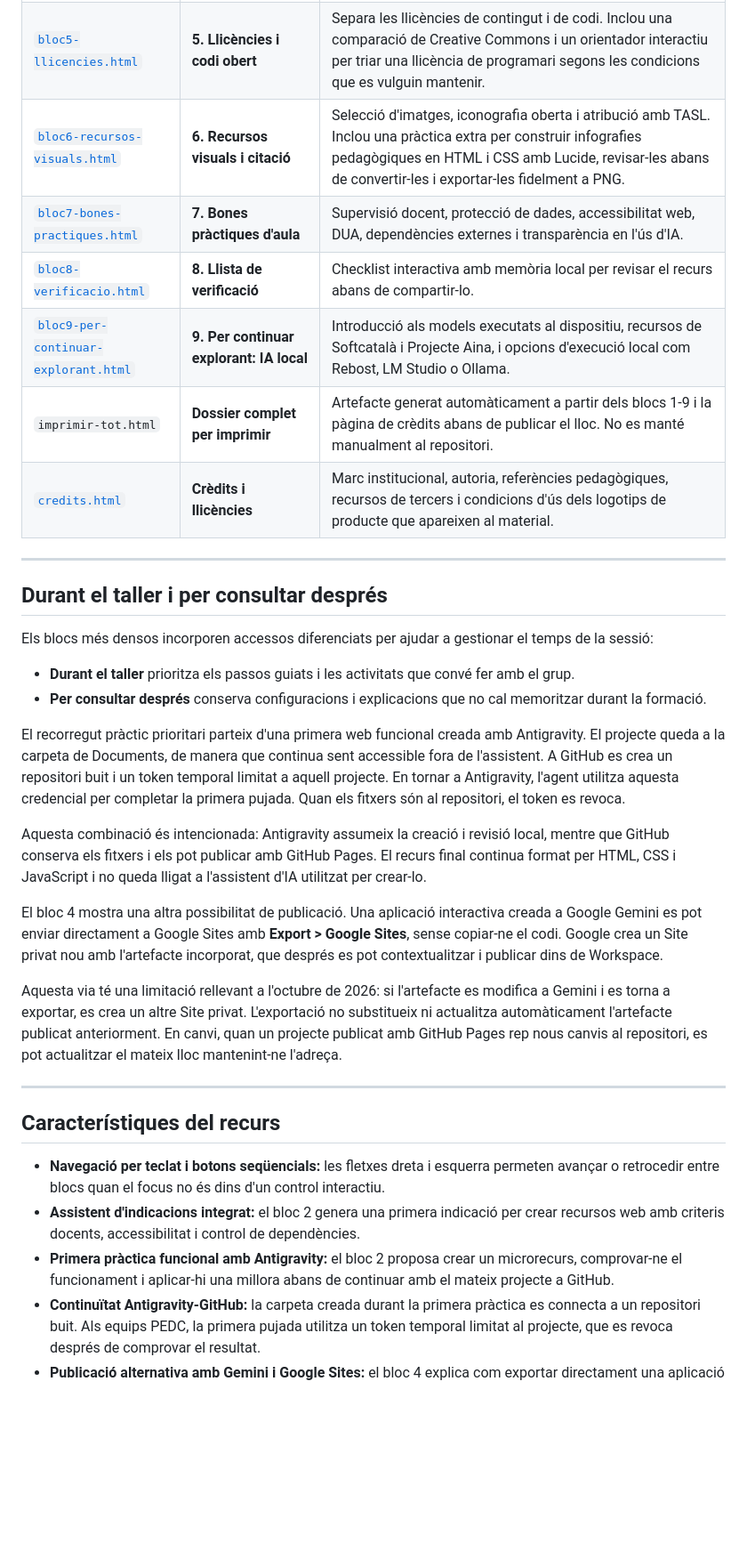
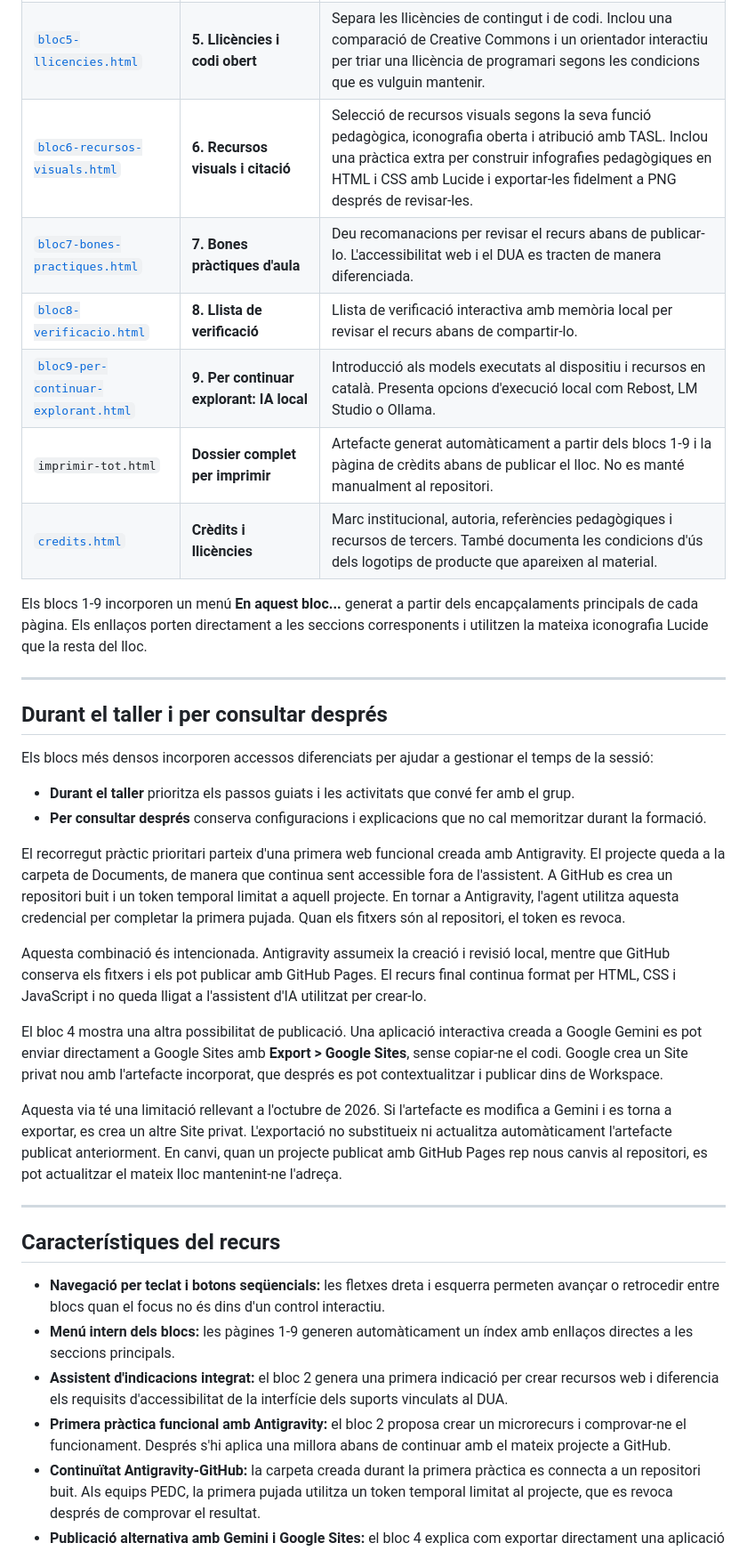
Before and after one commit to miquelangelfuentes/eines-ia-aula, a Markdown page: README.md, the part around one of its changes. Shown at 89% size. Rendered like a GitHub page; blank space fills up the shorter version.

Commit message:
Alinea el README amb la versió actual del lloc

```diff
--- a/README.md
+++ b/README.md
@@ -31,12 +31,14 @@ Les respostes es desen únicament al navegador mitjançant `localStorage` i es p
 | [`bloc3-github.html`](bloc3-github.html) | **3. Configuració de GitHub** | Creació d'un repositori buit, token temporal *fine-grained*, connexió del projecte des d'Antigravity i primera pujada. Inclou la revocació de la credencial i la publicació amb GitHub Pages. |
 | [`bloc4-pages-sites.html`](bloc4-pages-sites.html) | **4. GitHub Pages en comparació amb Google Sites** | Presenta l'exportació directa d'aplicacions interactives de Gemini a Google Sites i després compara aquesta via amb GitHub Pages segons el grau de control sobre el recurs. Documenta també la limitació actual de l'exportació de Gemini: una nova exportació crea un Site privat nou i no actualitza l'artefacte del Site existent. |
 | [`bloc5-llicencies.html`](bloc5-llicencies.html) | **5. Llicències i codi obert** | Separa les llicències de contingut i de codi. Inclou una comparació de Creative Commons i un orientador interactiu per triar una llicència de programari segons les condicions que es vulguin mantenir. |
-| [`bloc6-recursos-visuals.html`](bloc6-recursos-visuals.html) | **6. Recursos visuals i citació** | Selecció d'imatges, iconografia oberta i atribució amb TASL. Inclou una pràctica extra per construir infografies pedagògiques en HTML i CSS amb Lucide, revisar-les abans de convertir-les i exportar-les fidelment a PNG. |
-| [`bloc7-bones-practiques.html`](bloc7-bones-practiques.html) | **7. Bones pràctiques d'aula** | Supervisió docent, protecció de dades, accessibilitat web, DUA, dependències externes i transparència en l'ús d'IA. |
-| [`bloc8-verificacio.html`](bloc8-verificacio.html) | **8. Llista de verificació** | Checklist interactiva amb memòria local per revisar el recurs abans de compartir-lo. |
-| [`bloc9-per-continuar-explorant.html`](bloc9-per-continuar-explorant.html) | **9. Per continuar explorant: IA local** | Introducció als models executats al dispositiu, recursos de Softcatalà i Projecte Aina, i opcions d'execució local com Rebost, LM Studio o Ollama. |
+| [`bloc6-recursos-visuals.html`](bloc6-recursos-visuals.html) | **6. Recursos visuals i citació** | Selecció de recursos visuals segons la seva funció pedagògica, iconografia oberta i atribució amb TASL. Inclou una pràctica extra per construir infografies pedagògiques en HTML i CSS amb Lucide i exportar-les fidelment a PNG després de revisar-les. |
+| [`bloc7-bones-practiques.html`](bloc7-bones-practiques.html) | **7. Bones pràctiques d'aula** | Deu recomanacions per revisar el recurs abans de publicar-lo. L'accessibilitat web i el DUA es tracten de manera diferenciada. |
+| [`bloc8-verificacio.html`](bloc8-verificacio.html) | **8. Llista de verificació** | Llista de verificació interactiva amb memòria local per revisar el recurs abans de compartir-lo. |
+| [`bloc9-per-continuar-explorant.html`](bloc9-per-continuar-explorant.html) | **9. Per continuar explorant: IA local** | Introducció als models executats al dispositiu i recursos en català. Presenta opcions d'execució local com Rebost, LM Studio o Ollama. |
 | `imprimir-tot.html` | **Dossier complet per imprimir** | Artefacte generat automàticament a partir dels blocs 1-9 i la pàgina de crèdits abans de publicar el lloc. No es manté manualment al repositori. |
-| [`credits.html`](credits.html) | **Crèdits i llicències** | Marc institucional, autoria, referències pedagògiques, recursos de tercers i condicions d'ús dels logotips de producte que apareixen al material. |
+| [`credits.html`](credits.html) | **Crèdits i llicències** | Marc institucional, autoria, referències pedagògiques i recursos de tercers. També documenta les condicions d'ús dels logotips de producte que apareixen al material. |
+
+Els blocs 1-9 incorporen un menú **En aquest bloc...** generat a partir dels encapçalaments principals de cada pàgina. Els enllaços porten directament a les seccions corresponents i utilitzen la mateixa iconografia Lucide que la resta del lloc.
 
 ---
 
@@ -49,19 +51,20 @@ Els blocs més densos incorporen accessos diferenciats per ajudar a gestionar el
 
 El recorregut pràctic prioritari parteix d'una primera web funcional creada amb Antigravity. El projecte queda a la carpeta de Documents, de manera que continua sent accessible fora de l'assistent. A GitHub es crea un repositori buit i un token temporal limitat a aquell projecte. En tornar a Antigravity, l'agent utilitza aquesta credencial per completar la primera pujada. Quan els fitxers són al repositori, el token es revoca.
 
-Aquesta combinació és intencionada: Antigravity assumeix la creació i revisió local, mentre que GitHub conserva els fitxers i els pot publicar amb GitHub Pages. El recurs final continua format per HTML, CSS i JavaScript i no queda lligat a l'assistent d'IA utilitzat per crear-lo.
+Aquesta combinació és intencionada. Antigravity assumeix la creació i revisió local, mentre que GitHub conserva els fitxers i els pot publicar amb GitHub Pages. El recurs final continua format per HTML, CSS i JavaScript i no queda lligat a l'assistent d'IA utilitzat per crear-lo.
 
 El bloc 4 mostra una altra possibilitat de publicació. Una aplicació interactiva creada a Google Gemini es pot enviar directament a Google Sites amb **Export > Google Sites**, sense copiar-ne el codi. Google crea un Site privat nou amb l'artefacte incorporat, que després es pot contextualitzar i publicar dins de Workspace.
 
-Aquesta via té una limitació rellevant a l'octubre de 2026: si l'artefacte es modifica a Gemini i es torna a exportar, es crea un altre Site privat. L'exportació no substitueix ni actualitza automàticament l'artefacte publicat anteriorment. En canvi, quan un projecte publicat amb GitHub Pages rep nous canvis al repositori, es pot actualitzar el mateix lloc mantenint-ne l'adreça.
+Aquesta via té una limitació rellevant a l'octubre de 2026. Si l'artefacte es modifica a Gemini i es torna a exportar, es crea un altre Site privat. L'exportació no substitueix ni actualitza automàticament l'artefacte publicat anteriorment. En canvi, quan un projecte publicat amb GitHub Pages rep nous canvis al repositori, es pot actualitzar el mateix lloc mantenint-ne l'adreça.
 
 ---
 
 ## Característiques del recurs
 
 - **Navegació per teclat i botons seqüencials:** les fletxes dreta i esquerra permeten avançar o retrocedir entre blocs quan el focus no és dins d'un control interactiu.
-- **Assistent d'indicacions integrat:** el bloc 2 genera una primera indicació per crear recursos web amb criteris docents, accessibilitat i control de dependències.
-- **Primera pràctica funcional amb Antigravity:** el bloc 2 proposa crear un microrecurs, comprovar-ne el funcionament i aplicar-hi una millora abans de continuar amb el mateix projecte a GitHub.
+- **Menú intern dels blocs:** les pàgines 1-9 generen automàticament un índex amb enllaços directes a les seccions principals.
+- **Assistent d'indicacions integrat:** el bloc 2 genera una primera indicació per crear recursos web i diferencia els requisits d'accessibilitat de la interfície dels suports vinculats al DUA.
+- **Primera pràctica funcional amb Antigravity:** el bloc 2 proposa crear un microrecurs i comprovar-ne el funcionament. Després s'hi aplica una millora abans de continuar amb el mateix projecte a GitHub.
 - **Continuïtat Antigravity-GitHub:** la carpeta creada durant la primera pràctica es connecta a un repositori buit. Als equips PEDC, la primera pujada utilitza un token temporal limitat al projecte, que es revoca després de comprovar el resultat.
 - **Publicació alternativa amb Gemini i Google Sites:** el bloc 4 explica com exportar directament una aplicació interactiva de Gemini a un Site privat nou i en compara les implicacions amb GitHub Pages.
 - **Automatització amb agent com a ampliació:** la descàrrega de documents des d'una pàgina pública mostra una tasca agentiva diferent de la generació de codi i manté la revisió de permisos abans d'autoritzar l'acció.
```
Also changed, not shown: other parts of README.md (+13 -14 lines).
